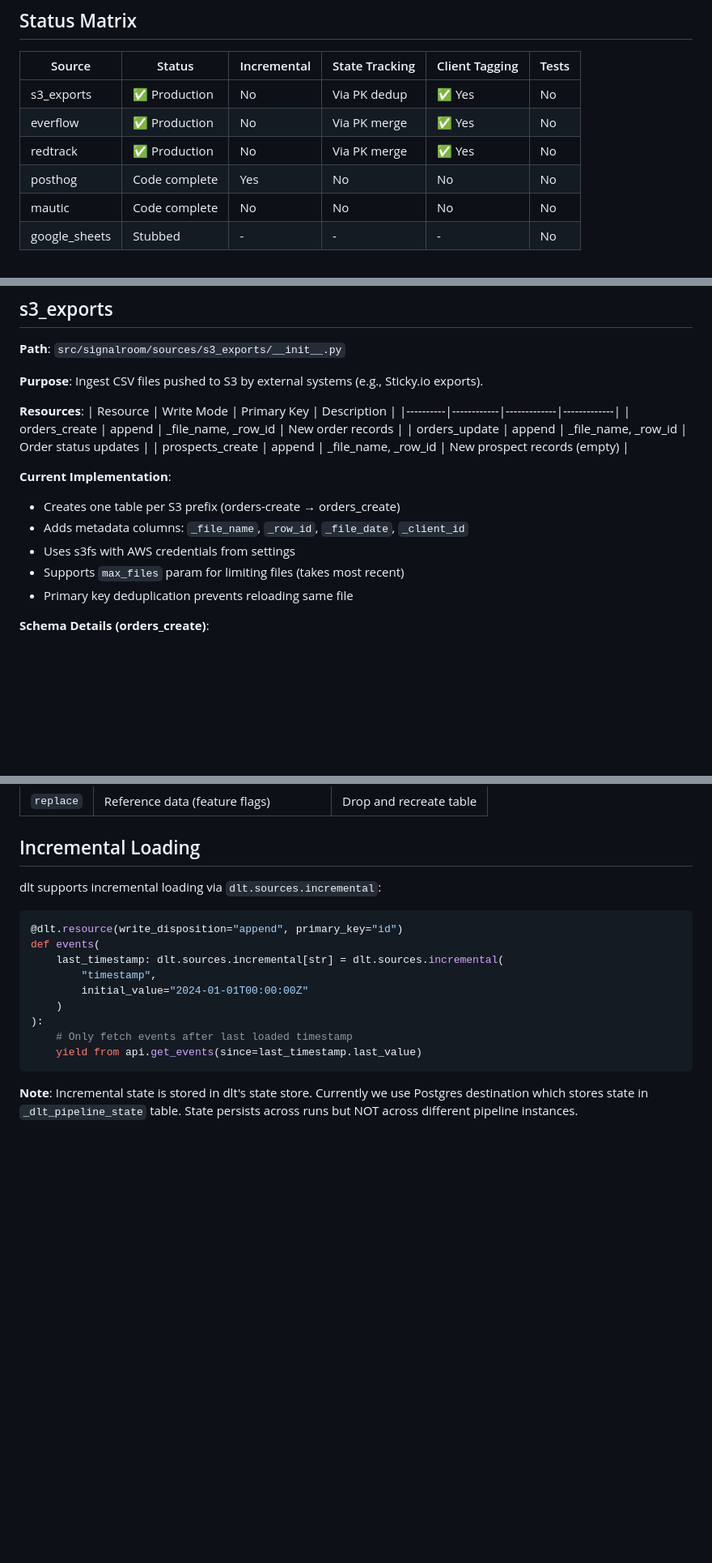
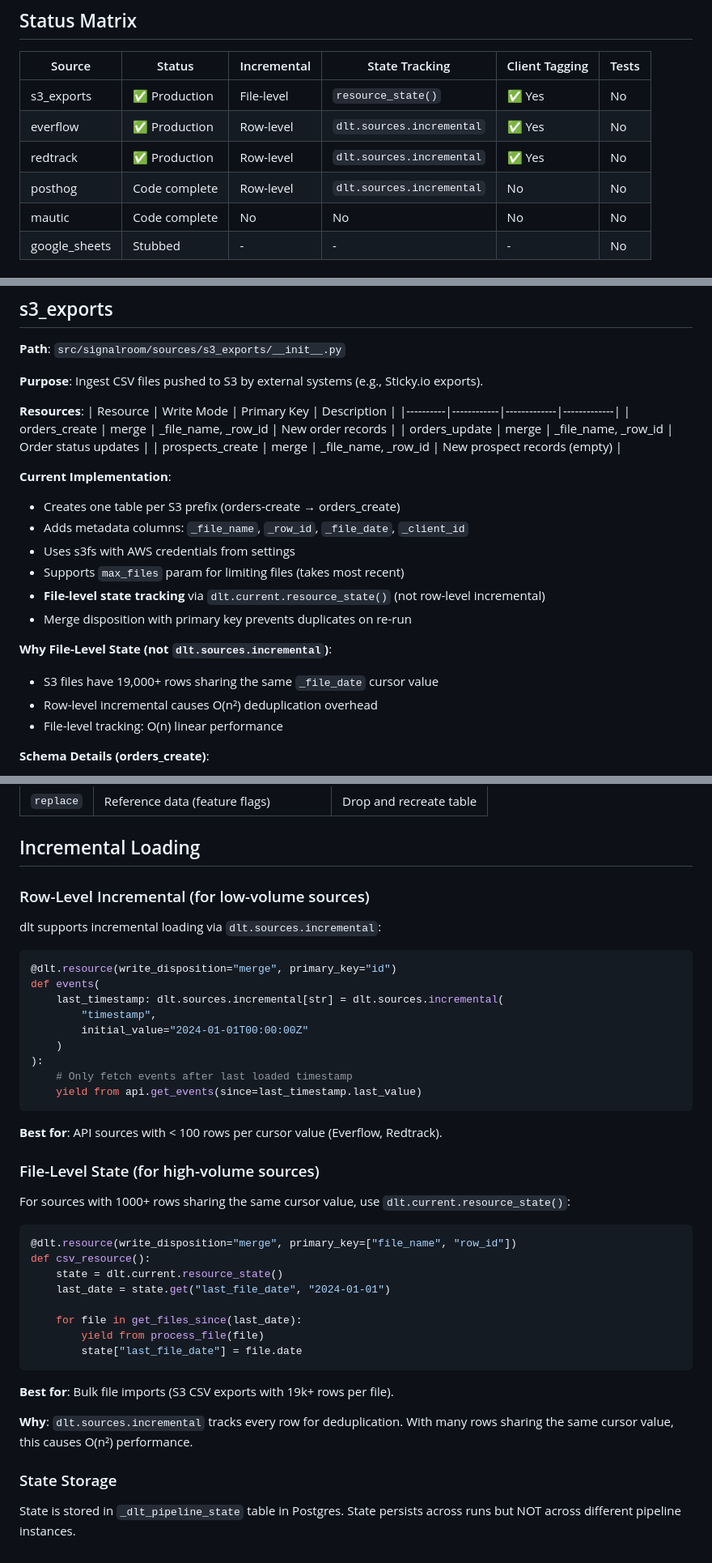
Before and after one commit to mmbianco78/signalroom, a Markdown page: docs/SOURCES.md, 3 parts joined by grey strips. Shown at 81% size. GitHub-like rendering; blank space fills up the shorter version.

Commit message:
docs: Update dlt patterns for high-volume sources
- Document file-level vs row-level incremental loading
- Add warning about O(n²) performance with shared cursor values
- Update s3_exports to show merge disposition and resource_state()
- Add guidance table: <100 rows use incremental, >1000 use file-level

Lessons learned from S3 pipeline performance investigation.

🤖 Generated with [Claude Code](https://claude.com/claude-code)

Co-Authored-By: Claude Opus 4.5 <noreply@anthropic.com>

````diff
--- a/docs/SOURCES.md
+++ b/docs/SOURCES.md
@@ -6,10 +6,10 @@
 
 | Source | Status | Incremental | State Tracking | Client Tagging | Tests |
 |--------|--------|-------------|----------------|----------------|-------|
-| s3_exports | ✅ Production | No | Via PK dedup | ✅ Yes | No |
-| everflow | ✅ Production | No | Via PK merge | ✅ Yes | No |
-| redtrack | ✅ Production | No | Via PK merge | ✅ Yes | No |
-| posthog | Code complete | Yes | No | No | No |
+| s3_exports | ✅ Production | File-level | `resource_state()` | ✅ Yes | No |
+| everflow | ✅ Production | Row-level | `dlt.sources.incremental` | ✅ Yes | No |
+| redtrack | ✅ Production | Row-level | `dlt.sources.incremental` | ✅ Yes | No |
+| posthog | Code complete | Row-level | `dlt.sources.incremental` | No | No |
 | mautic | Code complete | No | No | No | No |
 | google_sheets | Stubbed | - | - | - | No |
 
@@ -30,16 +30,22 @@
 **Resources**:
 | Resource | Write Mode | Primary Key | Description |
 |----------|------------|-------------|-------------|
-| orders_create | append | _file_name, _row_id | New order records |
-| orders_update | append | _file_name, _row_id | Order status updates |
-| prospects_create | append | _file_name, _row_id | New prospect records (empty) |
+| orders_create | merge | _file_name, _row_id | New order records |
+| orders_update | merge | _file_name, _row_id | Order status updates |
+| prospects_create | merge | _file_name, _row_id | New prospect records (empty) |
 
 **Current Implementation**:
 - Creates one table per S3 prefix (orders-create → orders_create)
 - Adds metadata columns: `_file_name`, `_row_id`, `_file_date`, `_client_id`
 - Uses s3fs with AWS credentials from settings
 - Supports `max_files` param for limiting files (takes most recent)
-- Primary key deduplication prevents reloading same file
+- **File-level state tracking** via `dlt.current.resource_state()` (not row-level incremental)
+- Merge disposition with primary key prevents duplicates on re-run
+
+**Why File-Level State (not `dlt.sources.incremental`)**:
+- S3 files have 19,000+ rows sharing the same `_file_date` cursor value
+- Row-level incremental causes O(n²) deduplication overhead
+- File-level tracking: O(n) linear performance
 
 **Schema Details (orders_create)**:
 
@@ -433,10 +439,12 @@ python scripts/run_pipeline.py my_source
 
 ## Incremental Loading
 
+### Row-Level Incremental (for low-volume sources)
+
 dlt supports incremental loading via `dlt.sources.incremental`:
 
 ```python
-@dlt.resource(write_disposition="append", primary_key="id")
+@dlt.resource(write_disposition="merge", primary_key="id")
 def events(
     last_timestamp: dlt.sources.incremental[str] = dlt.sources.incremental(
         "timestamp",
@@ -447,4 +455,27 @@ def events(
     yield from api.get_events(since=last_timestamp.last_value)
 ```
 
-**Note**: Incremental state is stored in dlt's state store. Currently we use Postgres destination which stores state in `_dlt_pipeline_state` table. State persists across runs but NOT across different pipeline instances.
+**Best for**: API sources with < 100 rows per cursor value (Everflow, Redtrack).
+
+### File-Level State (for high-volume sources)
+
+For sources with 1000+ rows sharing the same cursor value, use `dlt.current.resource_state()`:
+
+```python
+@dlt.resource(write_disposition="merge", primary_key=["file_name", "row_id"])
+def csv_resource():
+    state = dlt.current.resource_state()
+    last_date = state.get("last_file_date", "2024-01-01")
+
+    for file in get_files_since(last_date):
+        yield from process_file(file)
+        state["last_file_date"] = file.date
+```
+
+**Best for**: Bulk file imports (S3 CSV exports with 19k+ rows per file).
+
+**Why**: `dlt.sources.incremental` tracks every row for deduplication. With many rows sharing the same cursor value, this causes O(n²) performance.
+
+### State Storage
+
+State is stored in `_dlt_pipeline_state` table in Postgres. State persists across runs but NOT across different pipeline instances.
````
Also changed, not shown: 1 other file.
